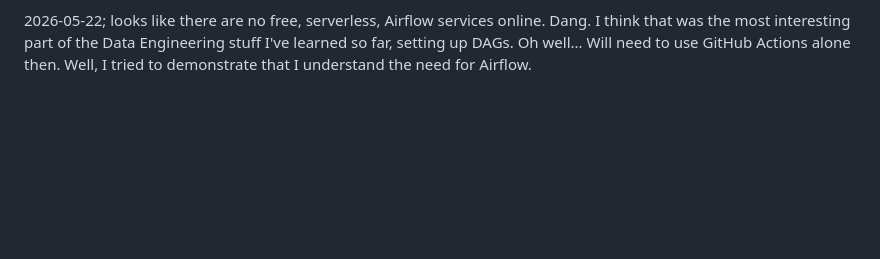
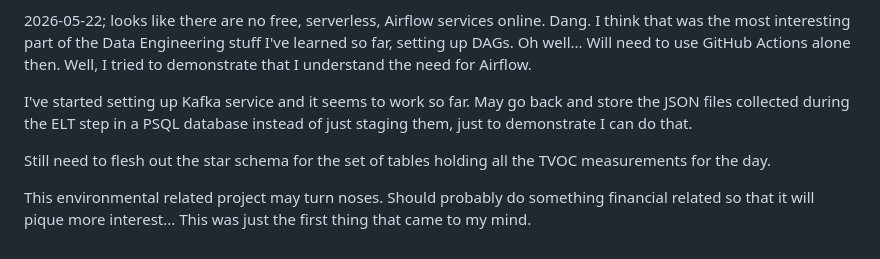
Before and after one commit to hypercord114/data-engineering-project, a Markdown page: README.md, the part around the change. Drawn GitHub-style; blank space fills up the shorter version.

```diff
--- a/README.md
+++ b/README.md
@@ -25,3 +25,9 @@ If I can get this working properly, I will probably attempt another project inco
 May also attempt to utilize a free online Dashboard module, instead of simply generating HTML, and may attempt to generate a pre-shift email with predicted measurements in it.  In the case of use of an online Dashboard module, will attempt to store data as parquet file on service outside of Github.
 
 2026-05-22; looks like there are no free, serverless, Airflow services online.  Dang.  I think that was the most interesting part of the Data Engineering stuff I've learned so far, setting up DAGs.  Oh well...  Will need to use GitHub Actions alone then.  Well, I tried to demonstrate that I understand the need for Airflow.
+
+I've started setting up Kafka service and it seems to work so far.  May go back and store the JSON files collected during the ELT step in a PSQL database instead of just staging them, just to demonstrate I can do that.
+
+Still need to flesh out the star schema for the set of tables holding all the TVOC measurements for the day.
+
+This environmental related project may turn noses.  Should probably do something financial related so that it will pique more interest...  This was just the first thing that came to my mind.
```
